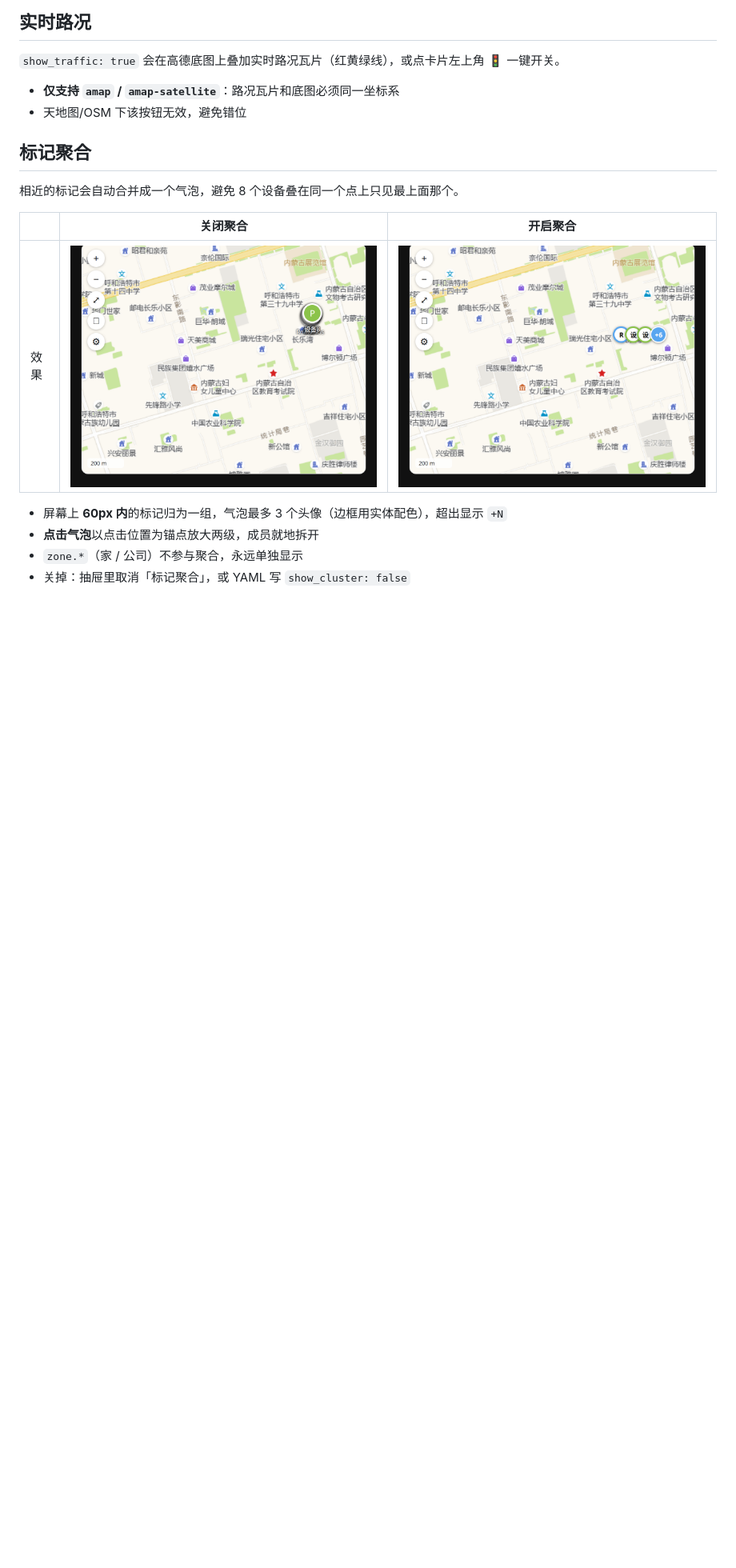
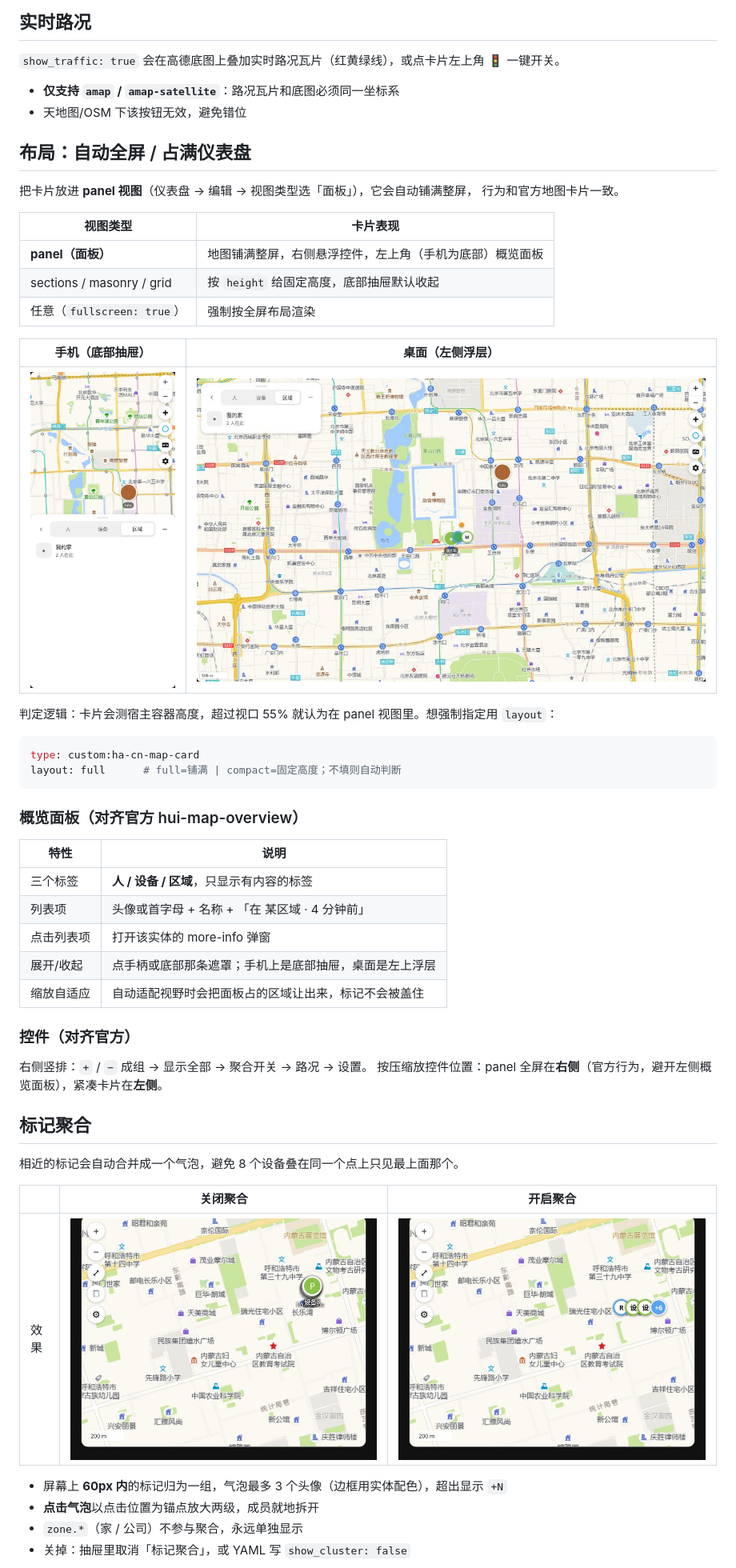
Before and after one commit to RockJesus/ha-map-cn, a Markdown page: README.md, the part around one of its changes. Shown at 80% size. GitHub-like rendering; pictures changed too: examples/cluster-off.jpg (added), examples/cluster-off.png (deleted), examples/cluster-on.jpg (added); blank space fills up the shorter version.

````diff
--- a/README.md
+++ b/README.md
@@ -155,13 +158,50 @@ show_traffic: false          # 高德实时路况叠加（仅 amap 底图）
 - **仅支持 `amap` / `amap-satellite`**：路况瓦片和底图必须同一坐标系
 - 天地图/OSM 下该按钮无效，避免错位
 
+## 布局：自动全屏 / 占满仪表盘
+
+把卡片放进 **panel 视图**（仪表盘 → 编辑 → 视图类型选「面板」），它会自动铺满整屏，
+行为和官方地图卡片一致。
+
+| 视图类型 | 卡片表现 |
+|---|---|
+| **panel（面板）** | 地图铺满整屏，右侧悬浮控件，左上角（手机为底部）概览面板 |
+| sections / masonry / grid | 按 `height` 给固定高度，底部抽屉默认收起 |
+| 任意（`fullscreen: true`） | 强制按全屏布局渲染 |
+
+| 手机（底部抽屉） | 桌面（左侧浮层） |
+|---|---|
+| ![phone](examples/layout-phone.jpg) | ![desktop](examples/layout-desktop.jpg) |
+
+判定逻辑：卡片会测宿主容器高度，超过视口 55% 就认为在 panel 视图里。想强制指定用 `layout`：
+
+```yaml
+type: custom:ha-cn-map-card
+layout: full      # full=铺满 | compact=固定高度；不填则自动判断
+```
+
+### 概览面板（对齐官方 hui-map-overview）
+
+| 特性 | 说明 |
+|---|---|
+| 三个标签 | **人 / 设备 / 区域**，只显示有内容的标签 |
+| 列表项 | 头像或首字母 + 名称 + 「在 某区域 · 4 分钟前」 |
+| 点击列表项 | 打开该实体的 more-info 弹窗 |
+| 展开/收起 | 点手柄或底部那条遮罩；手机上是底部抽屉，桌面是左上浮层 |
+| 缩放自适应 | 自动适配视野时会把面板占的区域让出来，标记不会被盖住 |
+
+### 控件（对齐官方）
+
+右侧竖排：`+` / `−` 成组 → 显示全部 → 聚合开关 → 路况 → 设置。
+按压缩放控件位置：panel 全屏在**右侧**（官方行为，避开左侧概览面板），紧凑卡片在**左侧**。
+
 ## 标记聚合
 
 相近的标记会自动合并成一个气泡，避免 8 个设备叠在同一个点上只见最上面那个。
 
 | | 关闭聚合 | 开启聚合 |
 |---|---|---|
-| 效果 | ![off](examples/cluster-off.png) | ![on](examples/cluster-on.png) |
+| 效果 | ![off](examples/cluster-off.jpg) | ![on](examples/cluster-on.jpg) |
 
 - 屏幕上 **60px 内**的标记归为一组，气泡最多 3 个头像（边框用实体配色），超出显示 `+N`
 - **点击气泡**以点击位置为锚点放大两级，成员就地拆开
````
Also changed, not shown: other parts of README.md (+8 -3 lines), 2 other files.
